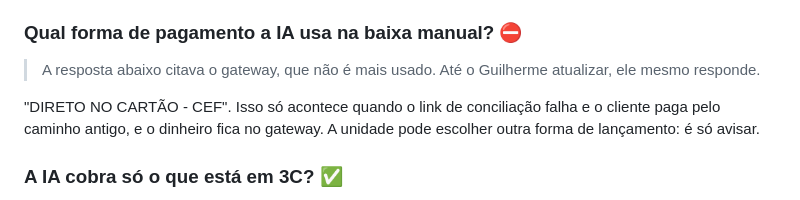
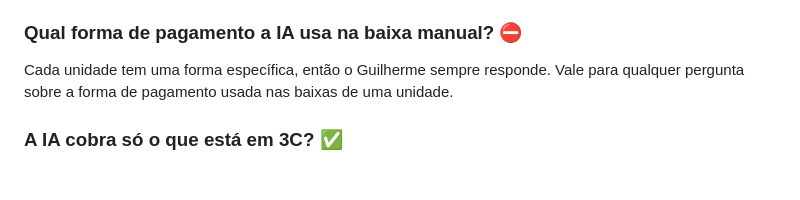
Before and after one commit to 7Beeai/CRM-, a Markdown page: docs/agente/base-de-conhecimento.md, the part around the change. Drawn GitHub-style; blank space fills up the shorter version.

Commit message:
Forma de pagamento da baixa manual: varia por unidade, sempre com o Guilherme
Co-Authored-By: Claude Opus 5.5 <noreply@anthropic.com>
Claude-Session: https://claude.ai/code/session_01A58uTHcDmqMe621tYTMao2

```diff
--- a/docs/agente/base-de-conhecimento.md
+++ b/docs/agente/base-de-conhecimento.md
@@ -341,12 +341,9 @@ neste arquivo.
   bastante.
 
 ### Qual forma de pagamento a IA usa na baixa manual? ⛔
-> A resposta abaixo citava o gateway, que não é mais usado. Até o Guilherme
-> atualizar, ele mesmo responde.
-
-"DIRETO NO CARTÃO - CEF". Isso só acontece quando o link de conciliação falha e
-o cliente paga pelo caminho antigo, e o dinheiro fica no gateway. A unidade pode
-escolher outra forma de lançamento: é só avisar.
+Cada unidade tem uma forma específica, então o Guilherme sempre responde. Vale
+para qualquer pergunta sobre a forma de pagamento usada nas baixas de uma
+unidade.
 
 ### A IA cobra só o que está em 3C? ✅
 Sim. Ela cobra o que está na lista de inadimplentes do BI. Cobra todas as
```
